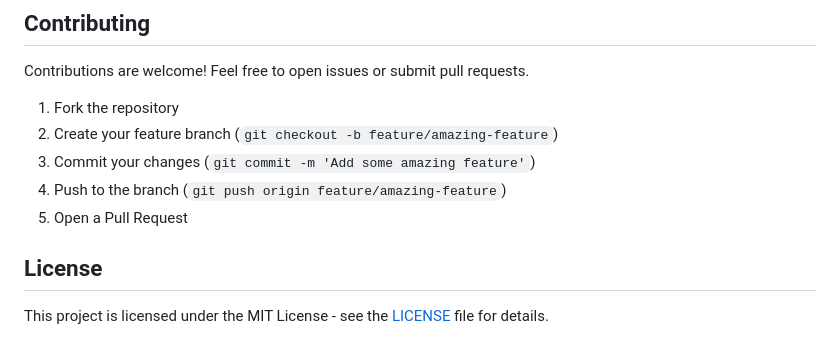
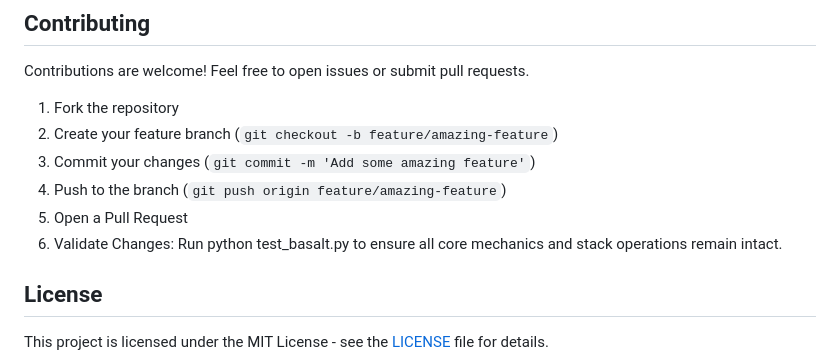
Before and after one commit to oberhalsi/basalt, a Markdown page: README.md, the part around the change. GitHub-like rendering.

Commit message:
Updated README.md with minor changes

```diff
--- a/README.md
+++ b/README.md
@@ -174,6 +174,7 @@ Contributions are welcome! Feel free to open issues or submit pull requests.
 3. Commit your changes (`git commit -m 'Add some amazing feature'`)
 4. Push to the branch (`git push origin feature/amazing-feature`)
 5. Open a Pull Request
+6. Validate Changes: Run python test_basalt.py to ensure all core mechanics and stack operations remain intact.
 
 ## License
 
```
